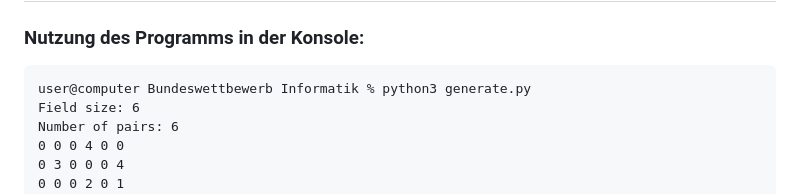
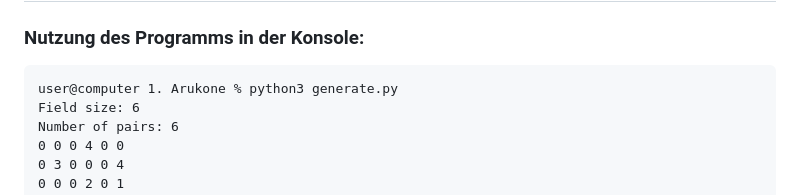
Before and after one commit to Scr1pting/42-BWInf-Runde-1, a Markdown page: 1. Arukone/Arukone.md, the part around the change. Drawn GitHub-style.

````diff
--- a/1. Arukone/Arukone.md
+++ b/1. Arukone/Arukone.md
@@ -51,7 +51,7 @@ Falls sein Ergebniss True ist, ergibt auch `is_solvable_arukone` True und das Ar
 ### Nutzung des Programms in der Konsole:
 
 ```
-user@computer Bundeswettbewerb Informatik % python3 generate.py
+user@computer 1. Arukone % python3 generate.py
 Field size: 6
 Number of pairs: 6
 0 0 0 4 0 0
````
